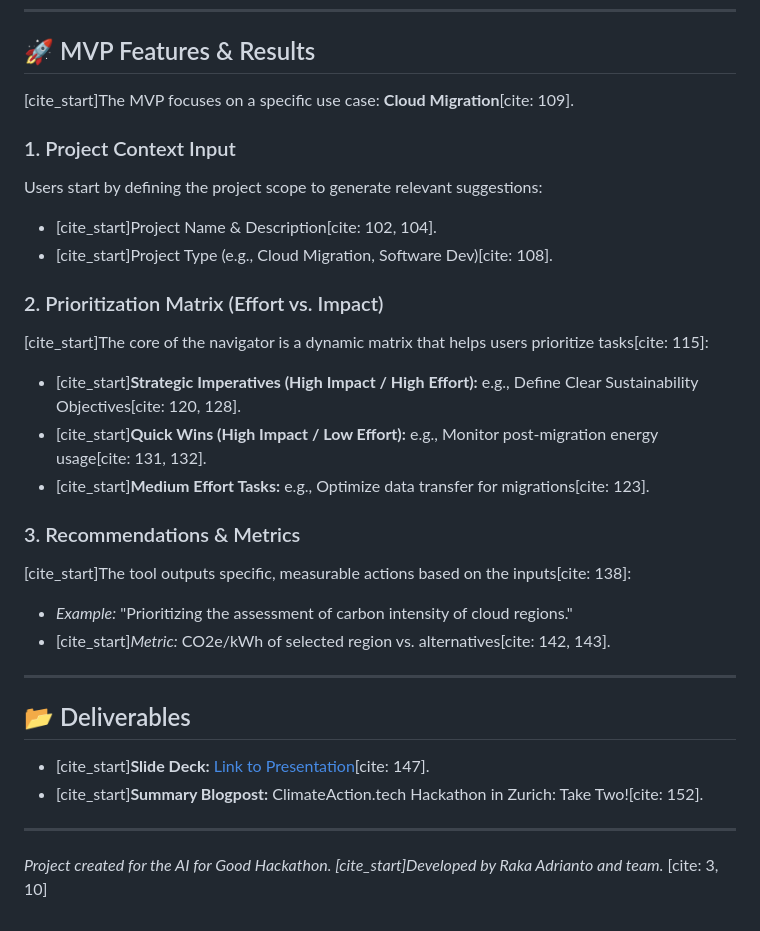
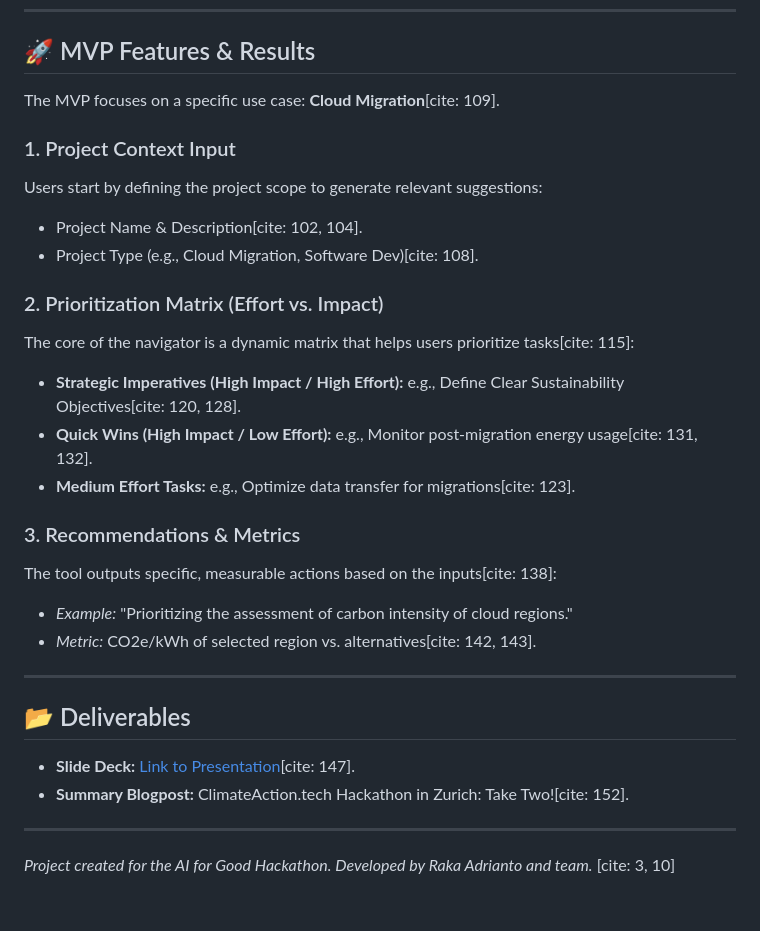
Before and after one commit to lugasraka/ITsustainabilityChecklist, a Markdown page: README.md, the part around one of its changes. Drawn GitHub-style.

```diff
--- a/README.md
+++ b/README.md
@@ -56,31 +56,31 @@ If we provide professionals with an interactive, phase-based navigator that deli
 
 ## 🚀 MVP Features & Results
 
-[cite_start]The MVP focuses on a specific use case: **Cloud Migration**[cite: 109].
+The MVP focuses on a specific use case: **Cloud Migration**[cite: 109].
 
 ### 1. Project Context Input
 Users start by defining the project scope to generate relevant suggestions:
-* [cite_start]Project Name & Description[cite: 102, 104].
-* [cite_start]Project Type (e.g., Cloud Migration, Software Dev)[cite: 108].
+* Project Name & Description[cite: 102, 104].
+* Project Type (e.g., Cloud Migration, Software Dev)[cite: 108].
 
 ### 2. Prioritization Matrix (Effort vs. Impact)
-[cite_start]The core of the navigator is a dynamic matrix that helps users prioritize tasks[cite: 115]:
-* [cite_start]**Strategic Imperatives (High Impact / High Effort):** e.g., Define Clear Sustainability Objectives[cite: 120, 128].
-* [cite_start]**Quick Wins (High Impact / Low Effort):** e.g., Monitor post-migration energy usage[cite: 131, 132].
-* [cite_start]**Medium Effort Tasks:** e.g., Optimize data transfer for migrations[cite: 123].
+The core of the navigator is a dynamic matrix that helps users prioritize tasks[cite: 115]:
+* **Strategic Imperatives (High Impact / High Effort):** e.g., Define Clear Sustainability Objectives[cite: 120, 128].
+* **Quick Wins (High Impact / Low Effort):** e.g., Monitor post-migration energy usage[cite: 131, 132].
+* **Medium Effort Tasks:** e.g., Optimize data transfer for migrations[cite: 123].
 
 ### 3. Recommendations & Metrics
-[cite_start]The tool outputs specific, measurable actions based on the inputs[cite: 138]:
+The tool outputs specific, measurable actions based on the inputs[cite: 138]:
 * *Example:* "Prioritizing the assessment of carbon intensity of cloud regions."
-* [cite_start]*Metric:* CO2e/kWh of selected region vs. alternatives[cite: 142, 143].
+* *Metric:* CO2e/kWh of selected region vs. alternatives[cite: 142, 143].
 
 ---
 
 ## 📂 Deliverables
 
-* [cite_start]**Slide Deck:** [Link to Presentation](https://docs.google.com/presentation/d/1jSrGYqxp8dCI8MCA8yS2igRTIY7pOMct_qFOEvHoRs/edit?usp=sharing)[cite: 147].
-* [cite_start]**Summary Blogpost:** ClimateAction.tech Hackathon in Zurich: Take Two![cite: 152].
+* **Slide Deck:** [Link to Presentation](https://docs.google.com/presentation/d/1jSrGYqxp8dCI8MCA8yS2igRTIY7pOMct_qFOEvHoRs/edit?usp=sharing)[cite: 147].
+* **Summary Blogpost:** ClimateAction.tech Hackathon in Zurich: Take Two![cite: 152].
 
 ---
 
-*Project created for the AI for Good Hackathon. [cite_start]Developed by Raka Adrianto and team.* [cite: 3, 10]
+*Project created for the AI for Good Hackathon. Developed by Raka Adrianto and team.* [cite: 3, 10]
```
Also changed, not shown: other parts of README.md (+16 -16 lines).
